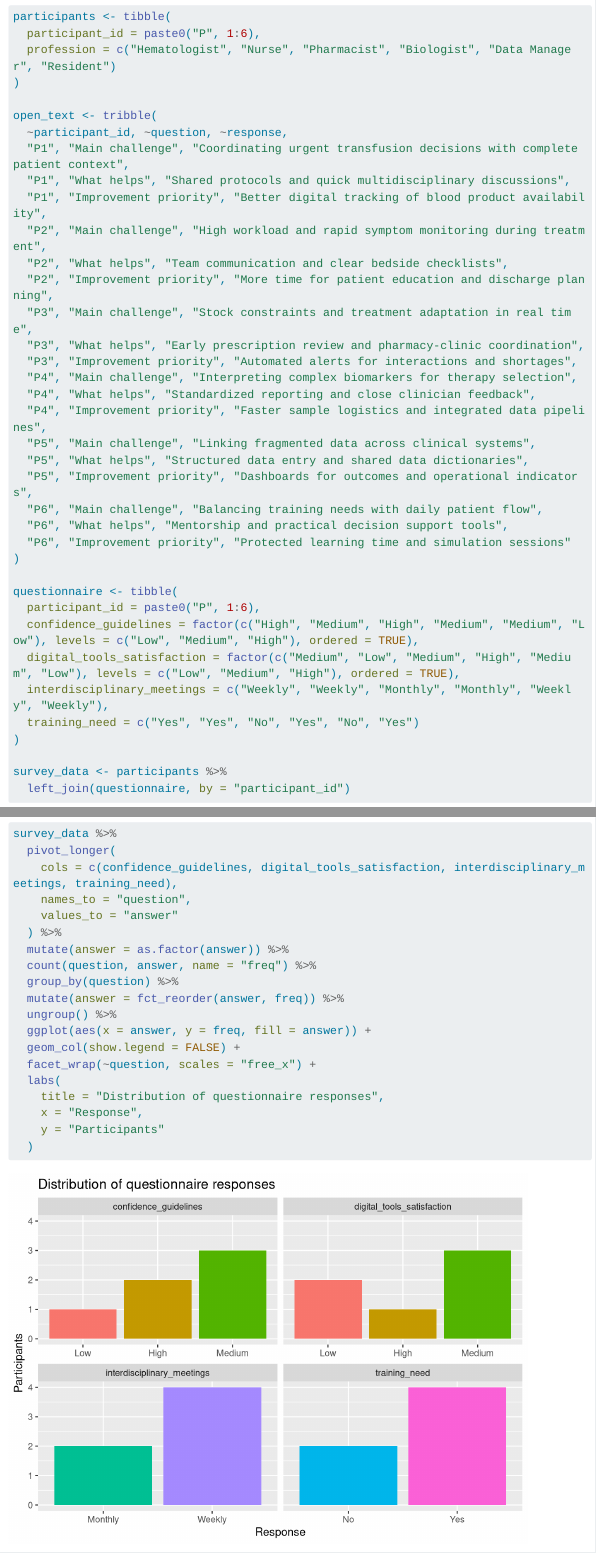
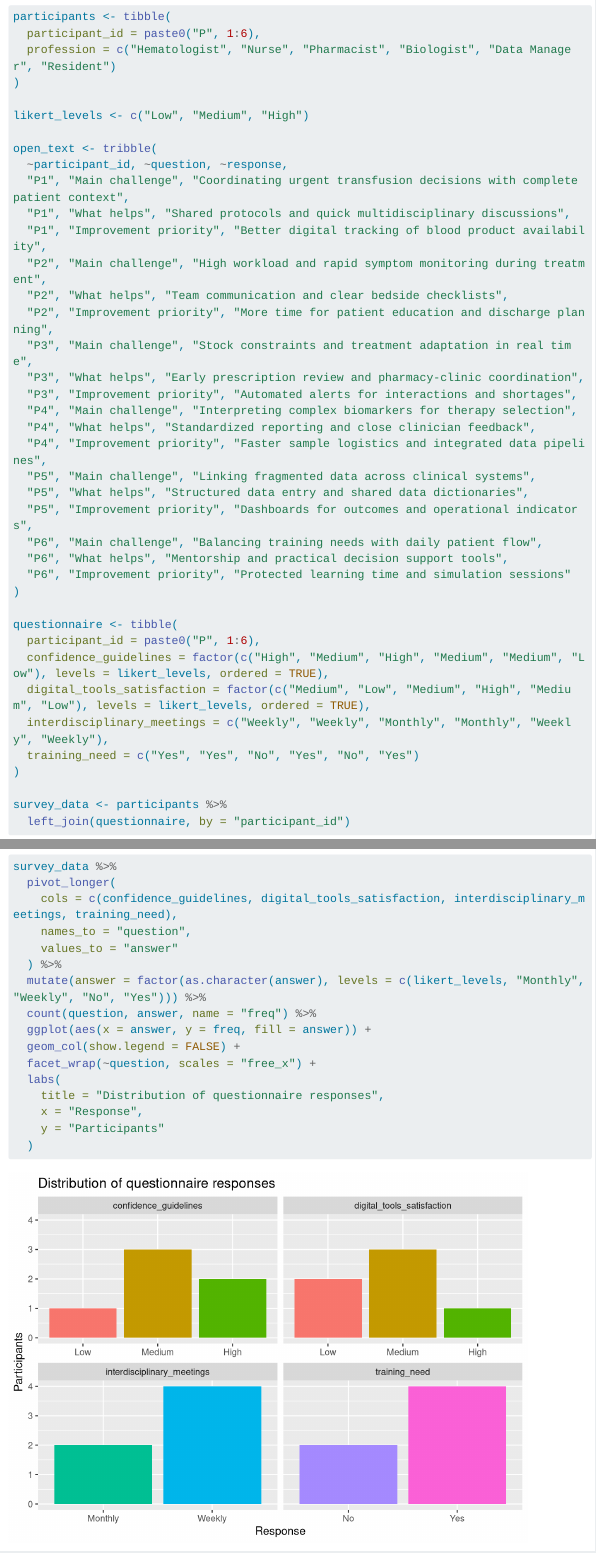
Before and after one commit to philippemichel/IPA_Hemato, a Quarto document (survey_analysis.qmd): the page in a window 1100 px wide, from 320 px down, and a second part further down, joined at a grey line. Rendered offline with R 4.5, knitr and Pandoc in place of Quarto, with nearby package versions; some code elsewhere in the file could not run offline; menus at the side of the page are left out; long lines of code are wrapped.

Commit message:
fix: reuse shared likert levels and consistent answer order

```diff
--- a/survey_analysis.qmd
+++ b/survey_analysis.qmd
@@ -27,6 +27,8 @@ participants <- tibble(
   profession = c("Hematologist", "Nurse", "Pharmacist", "Biologist", "Data Manager", "Resident")
 )
 
+likert_levels <- c("Low", "Medium", "High")
+
 open_text <- tribble(
   ~participant_id, ~question, ~response,
   "P1", "Main challenge", "Coordinating urgent transfusion decisions with complete patient context",
@@ -51,8 +53,8 @@ open_text <- tribble(
 
 questionnaire <- tibble(
   participant_id = paste0("P", 1:6),
-  confidence_guidelines = factor(c("High", "Medium", "High", "Medium", "Medium", "Low"), levels = c("Low", "Medium", "High"), ordered = TRUE),
-  digital_tools_satisfaction = factor(c("Medium", "Low", "Medium", "High", "Medium", "Low"), levels = c("Low", "Medium", "High"), ordered = TRUE),
+  confidence_guidelines = factor(c("High", "Medium", "High", "Medium", "Medium", "Low"), levels = likert_levels, ordered = TRUE),
+  digital_tools_satisfaction = factor(c("Medium", "Low", "Medium", "High", "Medium", "Low"), levels = likert_levels, ordered = TRUE),
   interdisciplinary_meetings = c("Weekly", "Weekly", "Monthly", "Monthly", "Weekly", "Weekly"),
   training_need = c("Yes", "Yes", "No", "Yes", "No", "Yes")
 )
@@ -120,11 +122,8 @@ survey_data %>%
     names_to = "question",
     values_to = "answer"
   ) %>%
-  mutate(answer = as.factor(answer)) %>%
+  mutate(answer = factor(as.character(answer), levels = c(likert_levels, "Monthly", "Weekly", "No", "Yes"))) %>%
   count(question, answer, name = "freq") %>%
-  group_by(question) %>%
-  mutate(answer = fct_reorder(answer, freq)) %>%
-  ungroup() %>%
   ggplot(aes(x = answer, y = freq, fill = answer)) +
   geom_col(show.legend = FALSE) +
   facet_wrap(~question, scales = "free_x") +
```
